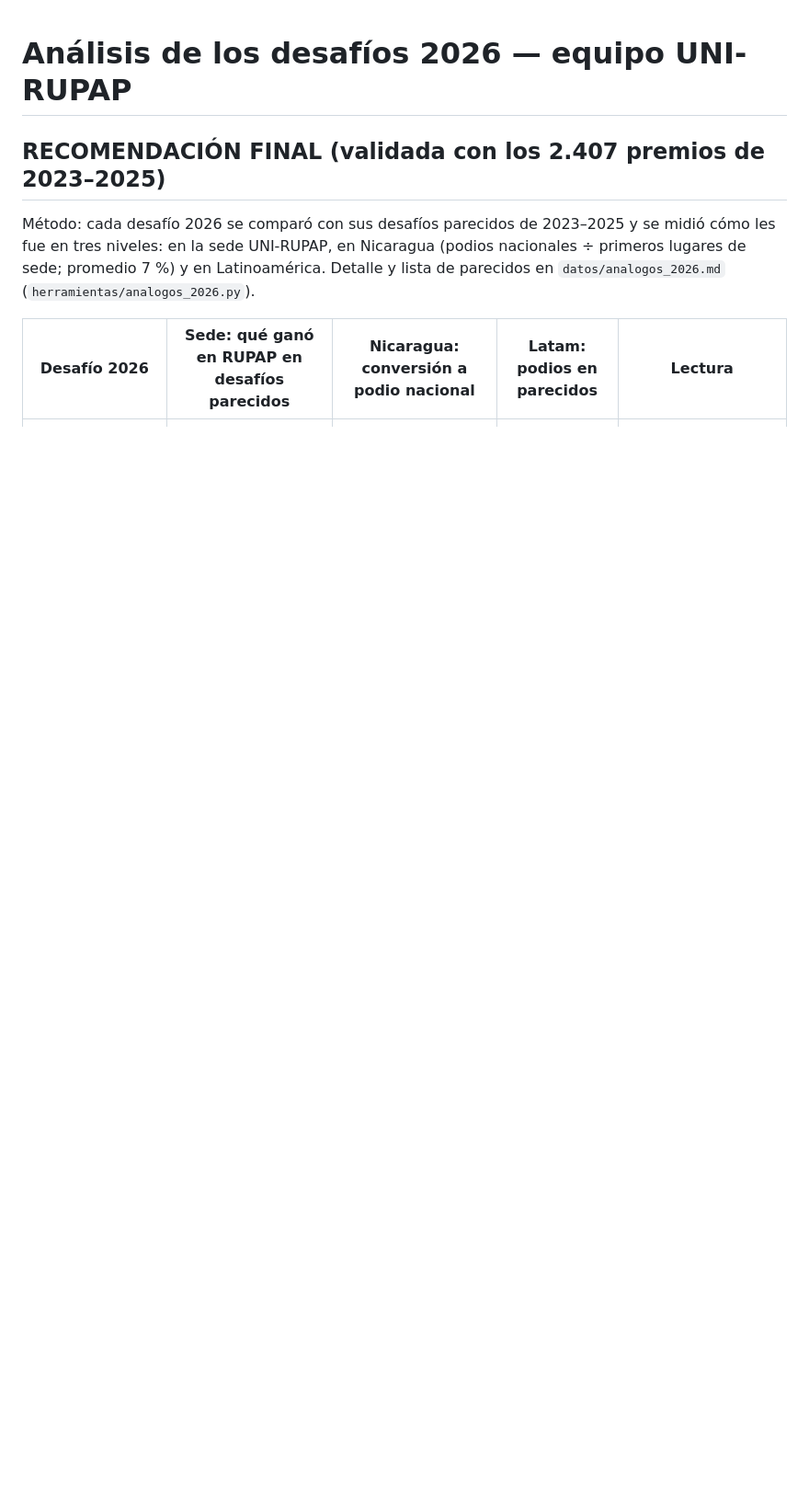
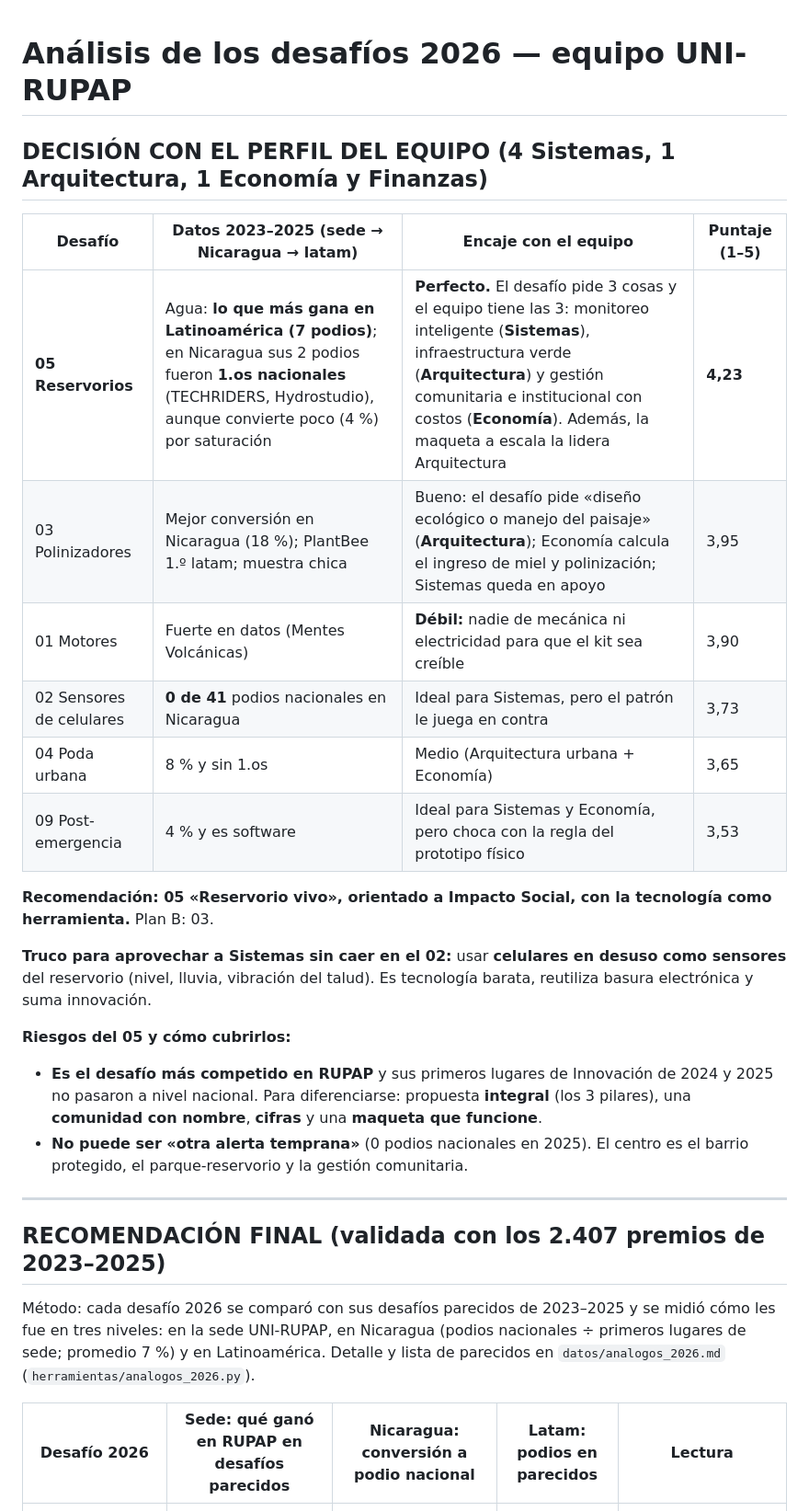
Before and after one commit to zac-Z17/analisisrally, a Markdown page: analisis_desafios_2026.md, the part around the change. Shown at 92% size. GitHub-like rendering; blank space fills up the shorter version.

Commit message:
Recomendación ajustada al perfil del equipo (Sistemas, Arquitectura, Economía)
Co-Authored-By: Claude Opus 5.5 <noreply@anthropic.com>
Claude-Session: https://claude.ai/code/session_014qDeKiZrCCEBWaKR7u8Peb

```diff
--- a/analisis_desafios_2026.md
+++ b/analisis_desafios_2026.md
@@ -1,4 +1,25 @@
 # Análisis de los desafíos 2026 — equipo UNI-RUPAP
+
+## DECISIÓN CON EL PERFIL DEL EQUIPO (4 Sistemas, 1 Arquitectura, 1 Economía y Finanzas)
+
+| Desafío | Datos 2023–2025 (sede → Nicaragua → latam) | Encaje con el equipo | Puntaje (1–5) |
+|---|---|---|---|
+| **05 Reservorios** | Agua: **lo que más gana en Latinoamérica (7 podios)**; en Nicaragua sus 2 podios fueron **1.os nacionales** (TECHRIDERS, Hydrostudio), aunque convierte poco (4 %) por saturación | **Perfecto.** El desafío pide 3 cosas y el equipo tiene las 3: monitoreo inteligente (**Sistemas**), infraestructura verde (**Arquitectura**) y gestión comunitaria e institucional con costos (**Economía**). Además, la maqueta a escala la lidera Arquitectura | **4,23** |
+| 03 Polinizadores | Mejor conversión en Nicaragua (18 %); PlantBee 1.º latam; muestra chica | Bueno: el desafío pide «diseño ecológico o manejo del paisaje» (**Arquitectura**); Economía calcula el ingreso de miel y polinización; Sistemas queda en apoyo | 3,95 |
+| 01 Motores | Fuerte en datos (Mentes Volcánicas) | **Débil:** nadie de mecánica ni electricidad para que el kit sea creíble | 3,90 |
+| 02 Sensores de celulares | **0 de 41** podios nacionales en Nicaragua | Ideal para Sistemas, pero el patrón le juega en contra | 3,73 |
+| 04 Poda urbana | 8 % y sin 1.os | Medio (Arquitectura urbana + Economía) | 3,65 |
+| 09 Post-emergencia | 4 % y es software | Ideal para Sistemas y Economía, pero choca con la regla del prototipo físico | 3,53 |
+
+**Recomendación: 05 «Reservorio vivo», orientado a Impacto Social, con la tecnología como herramienta.** Plan B: 03.
+
+**Truco para aprovechar a Sistemas sin caer en el 02:** usar **celulares en desuso como sensores** del reservorio (nivel, lluvia, vibración del talud). Es tecnología barata, reutiliza basura electrónica y suma innovación.
+
+**Riesgos del 05 y cómo cubrirlos:**
+- **Es el desafío más competido en RUPAP** y sus primeros lugares de Innovación de 2024 y 2025 no pasaron a nivel nacional. Para diferenciarse: propuesta **integral** (los 3 pilares), una **comunidad con nombre**, **cifras** y una **maqueta que funcione**.
+- **No puede ser «otra alerta temprana»** (0 podios nacionales en 2025). El centro es el barrio protegido, el parque-reservorio y la gestión comunitaria.
+
+---
 
 ## RECOMENDACIÓN FINAL (validada con los 2.407 premios de 2023–2025)
 
```
Also changed, not shown: CLAUDE.md (+1 -1 lines).
